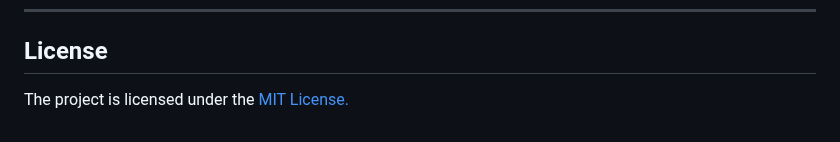
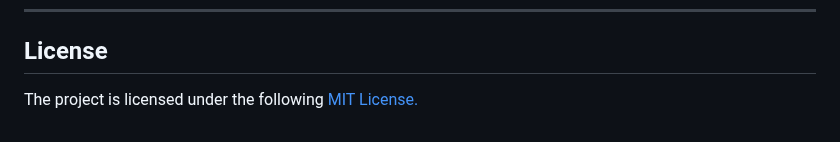
Before and after one commit to spe-uob/2024-AILearningTool, a Markdown page: docs/Handover.md, the part around the change. GitHub-like rendering.

Commit message:
refactor: grammar fix

```diff
--- a/docs/Handover.md
+++ b/docs/Handover.md
@@ -136,4 +136,4 @@ Use the instance’s public IP or DNS with port 8080 (e.g., http://<public-ip>:8
   - For backend debugging, enable Spring Boot DevTools for live reload.
 ---
 ## License
-The project is licensed under the [MIT License.](https://github.com/spe-uob/2024-AILearningTool/blob/feature/issue-210/Improve-documentation/LICENSE)
+The project is licensed under the following [MIT License.](https://github.com/spe-uob/2024-AILearningTool/blob/feature/issue-210/Improve-documentation/LICENSE)
```
